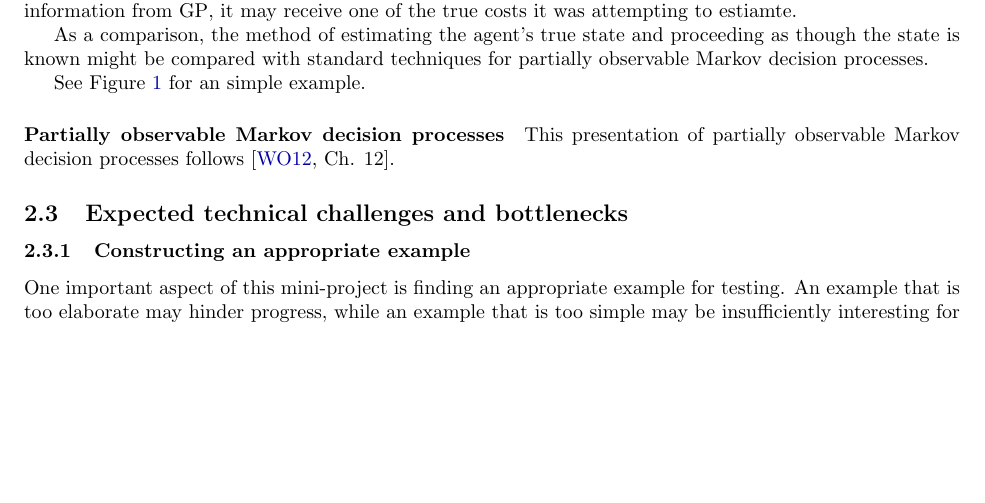
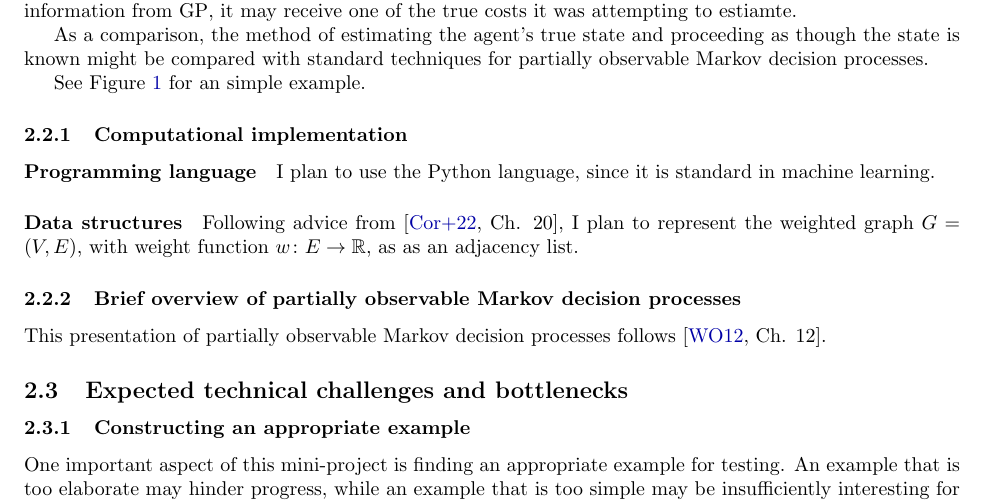
Before and after one commit to jsa378/ubc_stat_548_02, a LaTeX document (doc/report/main.tex, which reads doc/report/sections/mini-proposals.tex): part of page 8 of 11, cut so that both start at the same text, the shorter picture padded with empty space. Compiled offline with pdfLaTeX.

Commit message:
begun code

```diff
--- a/doc/report/sections/mini-proposals.tex
+++ b/doc/report/sections/mini-proposals.tex
@@ -93,7 +93,13 @@ As a comparison, the method of estimating the agent's true state and proceeding
 
 See Figure \ref{fig:prop_graph} for an simple example.
 
-\paragraph{Partially observable Markov decision processes} This presentation of partially observable Markov decision processes follows \cite[Ch. 12]{rl_sota}.
+\subsubsection{Computational implementation}
+
+\paragraph{Programming language} I plan to use the Python language, since it is standard in machine learning.
+
+\paragraph{Data structures} Following advice from \cite[Ch. 20]{clrs}, I plan to represent the weighted graph $G = (V, E)$, with weight function $w \colon E \to \mathbb R$, as as an adjacency list.
+
+\subsubsection{Brief overview of partially observable Markov decision processes} This presentation of partially observable Markov decision processes follows \cite[Ch. 12]{rl_sota}.
 
 \subsection{Expected technical challenges and bottlenecks}
 
```
Also changed, not shown: doc/report/main.pdf.
